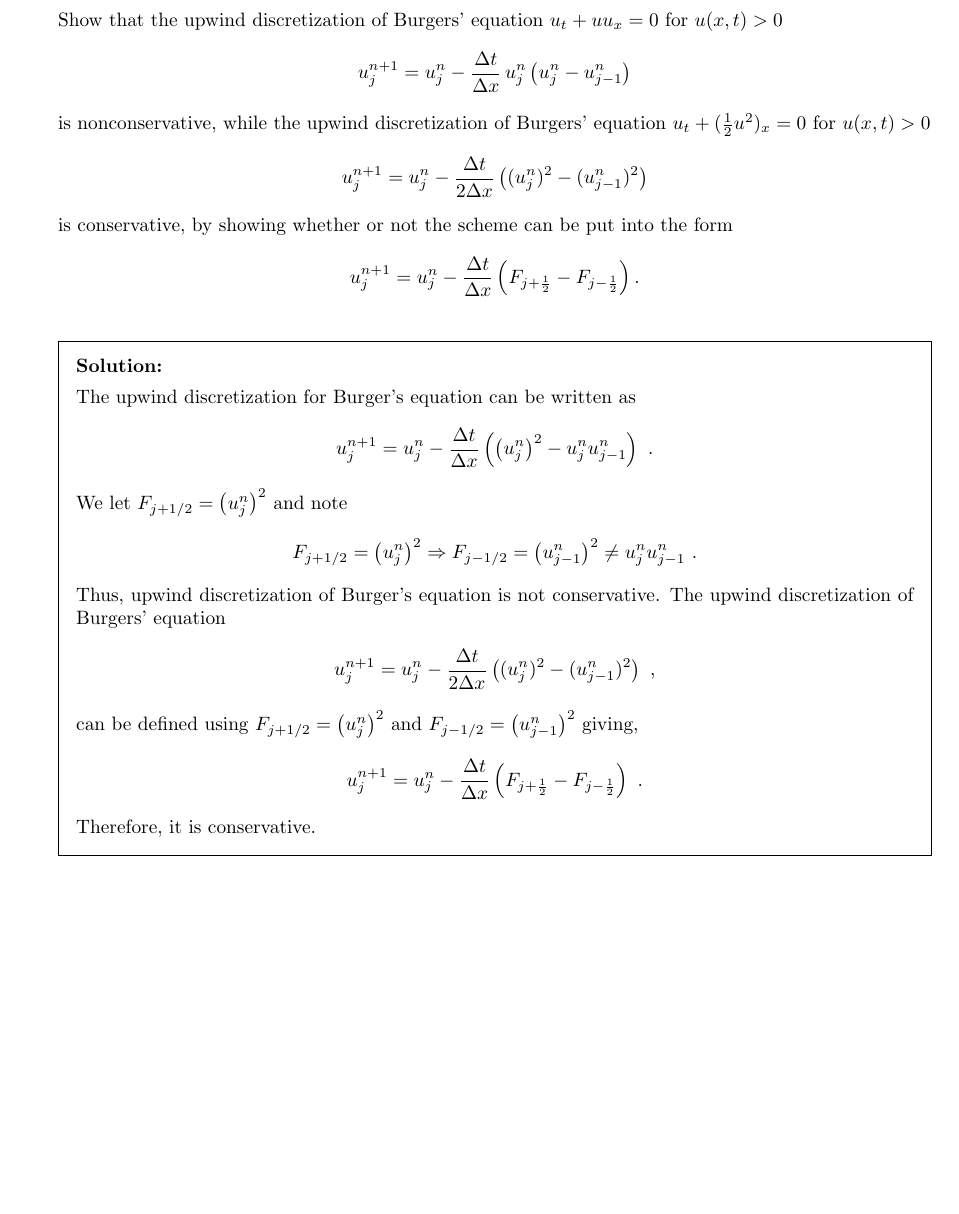
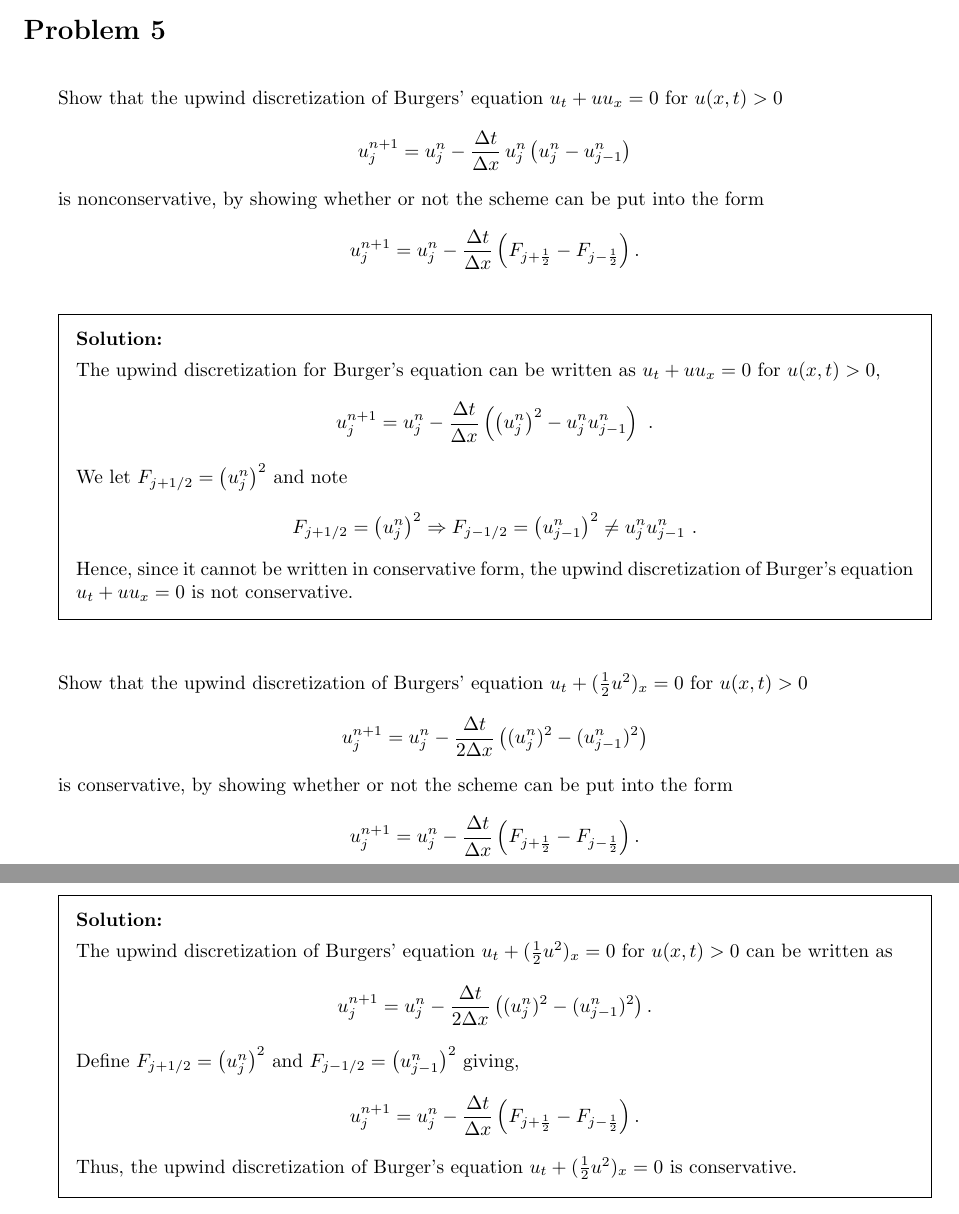
Before and after one commit to fjcasti1/Courses, a LaTeX problem sheet (NumericalPDEs/Homework6/HW6.tex, which reads NumericalPDEs/Homework6/problem5.tex): part of page 5 of 5 before the commit and two parts of pages 4 and 5 of 5 after it, the two joined at a grey line, cut at the place of the change, the shorter picture padded with empty space. Compiled offline with pdfLaTeX.

Commit message:
NumPDEs Hw6 finished

```diff
--- a/NumericalPDEs/Homework6/problem5.tex
+++ b/NumericalPDEs/Homework6/problem5.tex
@@ -7,7 +7,31 @@ u_x = 0$ for $u(x,t) > 0$
         u^{n+1}_j = u^n_j - \frac{\Delta t}{\Delta x} \, u^n_j
         \left(u^n_j - u^n_{j-1}\right)
 \end{displaymath}
-is nonconservative, while the upwind discretization of Burgers'
+is nonconservative, by showing whether or not the scheme can be put into
+the form
+\begin{displaymath}
+	u^{n+1}_j = u^n_j - \frac{\Delta t}{\Delta x}
+	\left(F_{j+\half} - F_{j-\half}\right) .
+\end{displaymath}
+ }
+
+\begin{solution}
+
+The upwind discretization for Burger's equation can be written as $u_t + u
+u_x = 0$ for $u(x,t) > 0$,
+\begin{align*}
+u^{n+1}_j = u^n_j - \frac{\Delta t}{\Delta x}\left(\left(u_j^n\right)^2-u_j^nu_{j-1}^n\right)~.
+\end{align*}
+We let $F_{j+1/2}=\left(u_j^n\right)^2$ and note
+\begin{align*}
+F_{j+1/2}=\left(u_j^n\right)^2 \Rightarrow F_{j-1/2} = \left(u_{j-1}^n\right)^2 \neq u_j^nu_{j-1}^n~.
+\end{align*}
+Hence, since it cannot be written in conservative form, the upwind discretization of Burger's equation $u_t + u
+u_x = 0$ is not conservative.
+
+\end{solution}
+
+\question{Show that the upwind discretization of Burgers'
 equation $u_t + (\half u^2)_x = 0$ for $u(x,t) > 0$
 \begin{displaymath}
         u^{n+1}_j = u^n_j - \frac{\Delta t}{2 \Delta x}
@@ -23,25 +47,17 @@ the form
 
 \begin{solution}
 
-The upwind discretization for Burger's equation can be written as
-\begin{align*}
-u^{n+1}_j = u^n_j - \frac{\Delta t}{\Delta x}\left(\left(u_j^n\right)^2-u_j^nu_{j-1}^n\right)~.
-\end{align*}
-We let $F_{j+1/2}=\left(u_j^n\right)^2$ and note
-\begin{align*}
-F_{j+1/2}=\left(u_j^n\right)^2 \Rightarrow F_{j-1/2} = \left(u_{j-1}^n\right)^2 \neq u_j^nu_{j-1}^n~.
-\end{align*}
-Thus, upwind discretization of Burger's equation is not conservative. The upwind discretization of Burgers' equation
+The upwind discretization of Burgers' equation $u_t + (\half u^2)_x = 0$ for $u(x,t) > 0$ can be written as
 \begin{align*}
 u^{n+1}_j = u^n_j - \frac{\Delta t}{2 \Delta x}
-        \left((u^n_j)^2-(u^n_{j-1})^2\right)~,
+        \left((u^n_j)^2-(u^n_{j-1})^2\right).
 \end{align*}
-can be defined using $F_{j+1/2}=\left(u_j^n\right)^2$ and $F_{j-1/2}=\left(u_{j-1}^n\right)^2$ giving,
+Define $F_{j+1/2}=\left(u_j^n\right)^2$ and $F_{j-1/2}=\left(u_{j-1}^n\right)^2$ giving,
 \begin{align*}
 u^{n+1}_j = u^n_j - \frac{\Delta t}{\Delta x}
-	\left(F_{j+\half} - F_{j-\half}\right) ~.
+	\left(F_{j+\half} - F_{j-\half}\right).
 \end{align*}
-Therefore, it is conservative.
+Thus, the upwind discretization of Burger's equation $u_t + (\half u^2)_x = 0$ is conservative.
 
 \end{solution}
 
```
Also changed, not shown: NumericalPDEs/Homework6/HW6.tex (+1 -1 lines), NumericalPDEs/Homework6/problem3.tex (+3 -3 lines), NumericalPDEs/Homework6/HW6.pdf, 1 other file.
